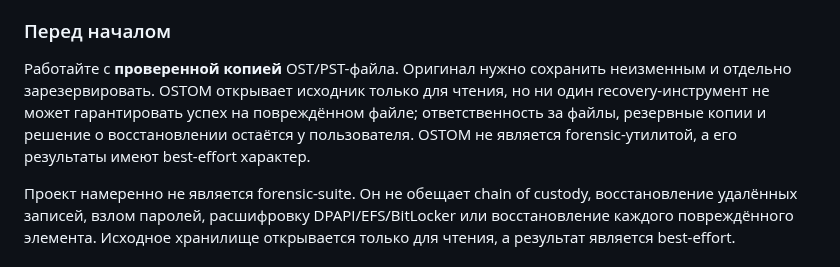
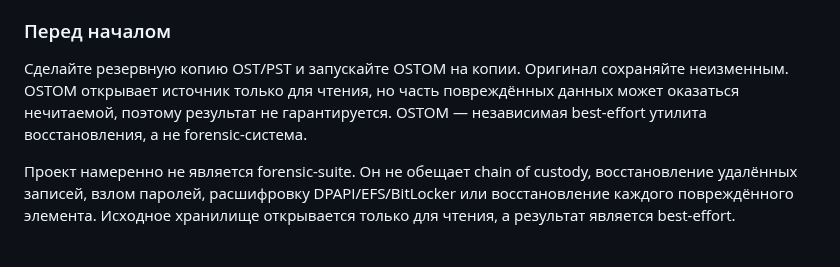
Before and after one commit to rbelshevitz/ostom, a Markdown page: README.ru.md, the part around the change. GitHub-like rendering.

Commit message:
Polish recovery disclaimer wording

```diff
--- a/README.ru.md
+++ b/README.ru.md
@@ -21,12 +21,11 @@ Microsoft, Outlook, Windows, Microsoft 365 и связанные названи
 
 ### Перед началом
 
-Работайте с **проверенной копией** OST/PST-файла. Оригинал нужно сохранить
-неизменным и отдельно зарезервировать. OSTOM открывает исходник только для
-чтения, но ни один recovery-инструмент не может гарантировать успех на
-повреждённом файле; ответственность за файлы, резервные копии и решение о
-восстановлении остаётся у пользователя. OSTOM не является forensic-утилитой,
-а его результаты имеют best-effort характер.
+Сделайте резервную копию OST/PST и запускайте OSTOM на копии. Оригинал
+сохраняйте неизменным. OSTOM открывает источник только для чтения, но часть
+повреждённых данных может оказаться нечитаемой, поэтому результат не
+гарантируется. OSTOM — независимая best-effort утилита восстановления, а не
+forensic-система.
 
 Проект намеренно не является forensic-suite. Он не обещает chain of custody, восстановление удалённых записей, взлом паролей, расшифровку DPAPI/EFS/BitLocker или восстановление каждого повреждённого элемента. Исходное хранилище открывается только для чтения, а результат является best-effort.
 
```
Also changed, not shown: README.md (+4 -5 lines).
